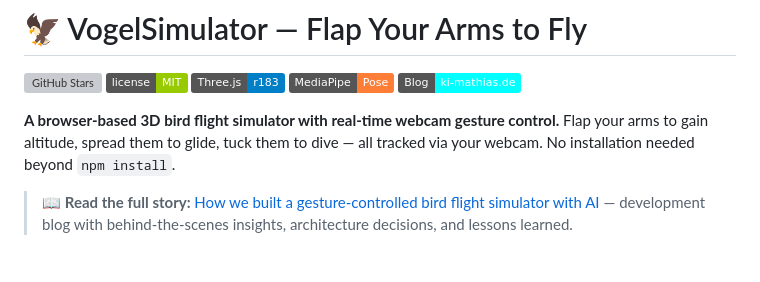
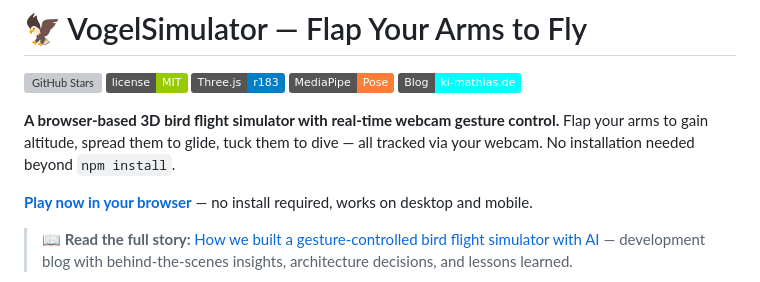
Before and after one commit to pmmathias/VogelSimulator, a Markdown page: README.md, the part around the change. GitHub-like rendering; badges without logos; blank space fills up the shorter version; grey boxes are pictures that could not be loaded.

Commit message:
README: add play-now link to GitHub Pages
Co-Authored-By: Claude Opus 4.6 (1M context) <noreply@anthropic.com>

```diff
--- a/README.md
+++ b/README.md
@@ -7,6 +7,8 @@
 [![Blog Post](https://img.shields.io/badge/Blog-ki--mathias.de-cyan)](https://ki-mathias.de/vogelsimulator.html)
 
 **A browser-based 3D bird flight simulator with real-time webcam gesture control.** Flap your arms to gain altitude, spread them to glide, tuck them to dive — all tracked via your webcam. No installation needed beyond `npm install`.
+
+**[Play now in your browser](https://pmmathias.github.io/VogelSimulator/)** — no install required, works on desktop and mobile.
 
 > 📖 **Read the full story:** [How we built a gesture-controlled bird flight simulator with AI](https://ki-mathias.de/vogelsimulator.html) — development blog with behind-the-scenes insights, architecture decisions, and lessons learned.
 
```
